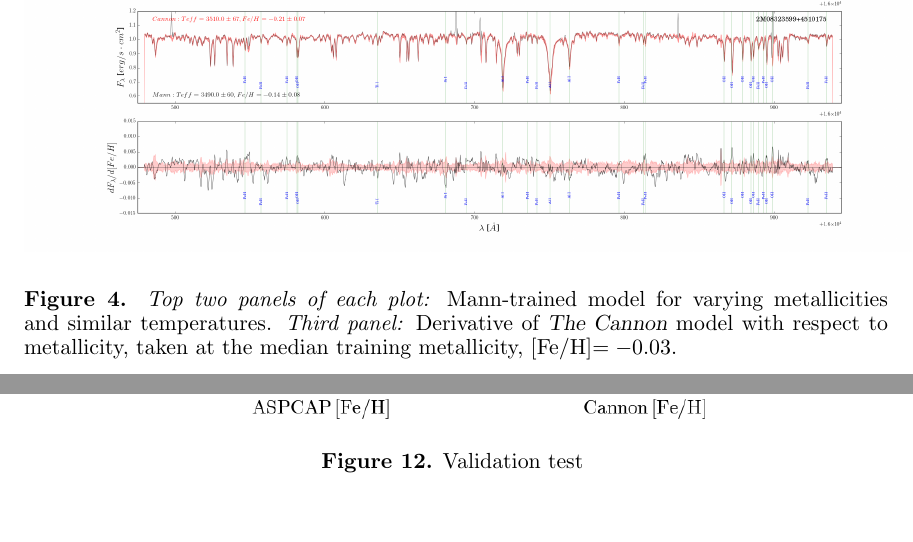
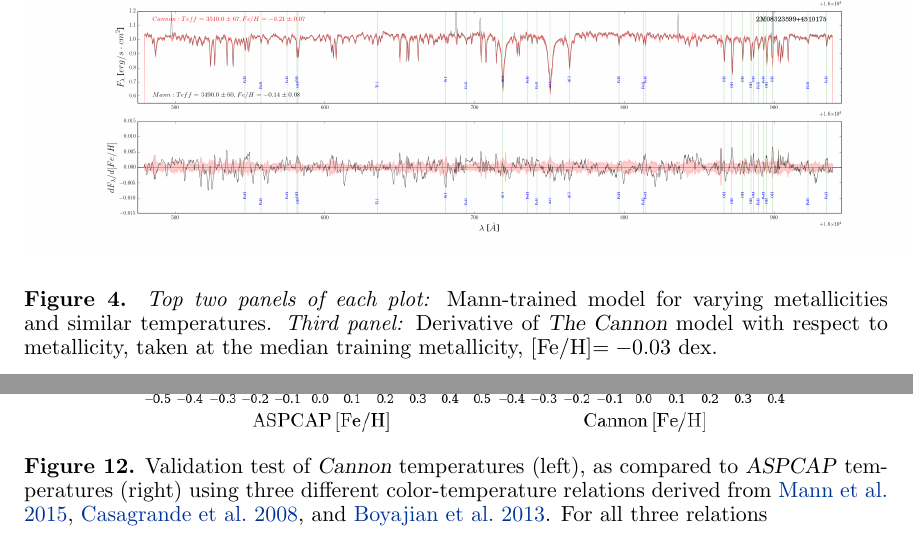
Before and after one commit to jbirky/Mdwarf_project, a LaTeX paper (paper/draft.tex): two parts of pages 13 and 17 of 24, joined at a grey line, cut so that both start at the same text, the shorter picture padded with empty space. Compiled offline with pdfLaTeX.

Commit message:
captions

```diff
--- a/paper/draft.tex
+++ b/paper/draft.tex
@@ -340,7 +340,7 @@ participating in the {\it Gaia} Multilateral Agreement.
 \includegraphics[width=16cm]{figures/demo_derivatives_feh2.png}
 \includegraphics[width=16cm]{figures/demo_derivatives_feh3.png}
 \end{center}
-\caption{\textit{Top two panels of each plot:} Mann-trained model for varying metallicities and similar temperatures. \textit{Third panel:} Derivative of \thecannon\ model with respect to metallicity, taken at the median training metallicity, [Fe/H]$=-0.03$.} \label{fig:demo_feh}
+\caption{\textit{Top two panels of each plot:} Mann-trained model for varying metallicities and similar temperatures. \textit{Third panel:} Derivative of \thecannon\ model with respect to metallicity, taken at the median training metallicity, [Fe/H]$=-0.03$ dex.} \label{fig:demo_feh}
 \end{figure}
 
 %---------------------------
@@ -399,7 +399,7 @@ participating in the {\it Gaia} Multilateral Agreement.
 %---------------------------
 \begin{figure}[ht]
 \plotone{figures/aspcap_cannon_validation.png}
-\caption{Validation test \label{fig:aspcap_cannon_validation}}
+\caption{Validation test of \cannon\ temperatures (left), as compared to \aspcap\ temperatures (right) using three different color-temperature relations derived from \citealt{Mann:2015}, \citealt{Casagrande:2008}, and \citealt{Boyajian:2013}. For all three relations  \label{fig:aspcap_cannon_validation}}
 \end{figure}
 
 
```
Also changed, not shown: paper/draft.tex (2 more changed lines).
